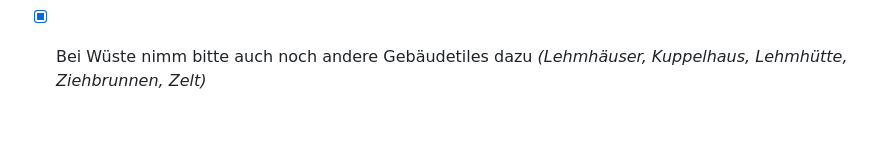
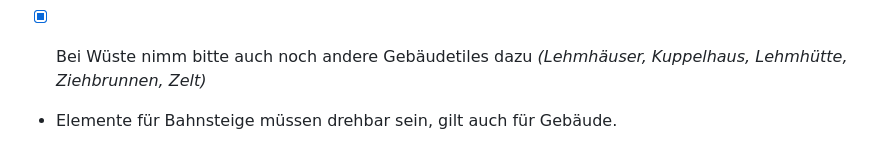
Before and after one commit to FaultErrorFailure92/railwayManager, a Markdown page: aufgaben.md, the part around the change. GitHub-like rendering; blank space fills up the shorter version.

```diff
--- a/aufgaben.md
+++ b/aufgaben.md
@@ -102,3 +102,4 @@
 - [x] Arbeite mir ein viel detaillieretes Forschungssystem aus. und die Forschungen können ruhig anders heissen als das, was sie freischalten, gerne auch mit einem Augenzwinkern. ich stelle mir 2-3 Bäume vor, wo einer wirklich Betriebliche Features freischaltet, einer Deko und einer Vielleicht dinge, mit denen Sich zusätzlich geld verdienen lässt. aber da mach zuerst einen plan und zeig ihn mir, bevor du das umsetzt. *(3 Bäume: Stellwerk, Verschönerungsverein, Kaufmännische Abteilung; je Baum eine Forschung parallel)*
 - [x] Schönere Vorschaubilder für die Themes *(echte Ausschnitte aus der Karte, neu erzeugen mit tools/map_previews.py)*
 - [x] Bei Wüste nimm bitte auch noch andere Gebäudetiles dazu *(Lehmhäuser, Kuppelhaus, Lehmhütte, Ziehbrunnen, Zelt)*
+- Elemente für Bahnsteige müssen drehbar sein, gilt auch für Gebäude.
```
